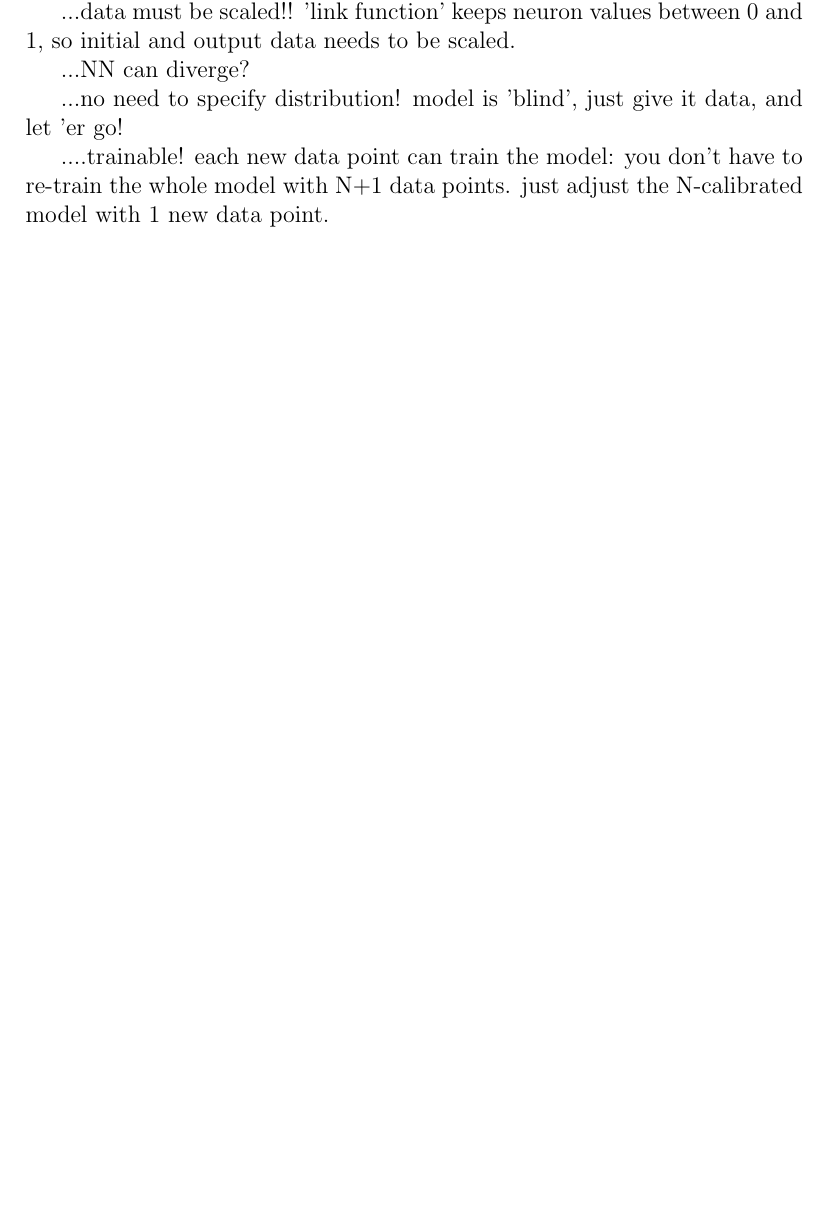
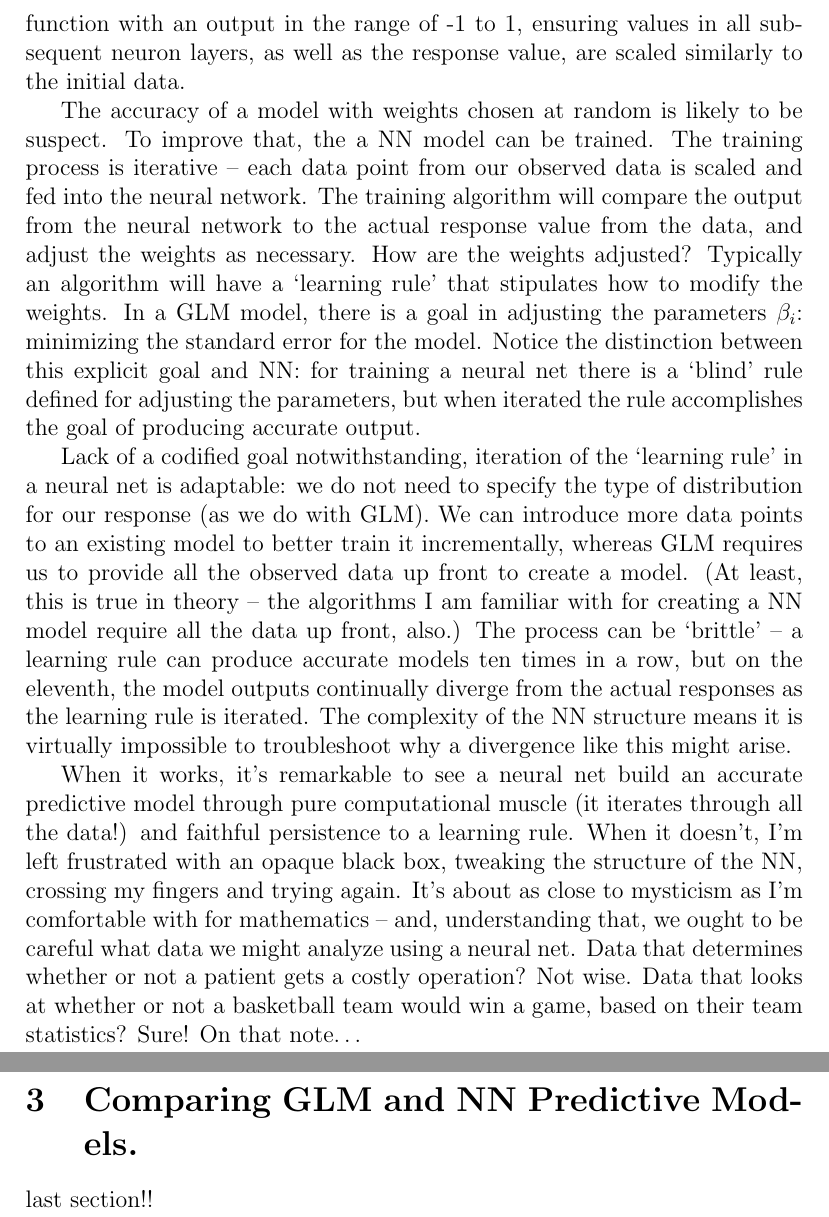
Before and after one commit to wj107/495, a LaTeX paper (495report.tex): part of page 12 of 12 before the commit and two parts of pages 14 and 15 of 15 after it, the two joined at a grey line, cut at the place of the change, the shorter picture padded with empty space. Compiled offline with pdfLaTeX.

Commit message:
chapter 2 in the books

```diff
--- a/495report.tex
+++ b/495report.tex
@@ -373,2 +382 @@ In a similar vein, if a neural net is `trained' on a given dataset, it can outpu
 
-...data must be scaled!! 'link function' keeps neuron values between 0 and 1, so initial and output data needs to be scaled.
@@ -375,4 +387,3 @@ In a similar vein, if a neural net is `trained' on a given dataset, it can outpu
 
-...NN can diverge?
+%-------------NN graph!!
 
-...no need to specify distribution!  model is 'blind', just give it data, and let 'er go!
@@ -379,3 +395 @@ In a similar vein, if a neural net is `trained' on a given dataset, it can outpu
 
-....trainable!  each new data point can train the model:  you don't have to re-train the whole model with N+1 data points.  just adjust the
-N-calibrated model with 1 new data point.
@@ -384,3 +404,34 @@ N-calibrated model with 1 new data point.
+tangent or a logistic function with an output in the range of -1 to 1, ensuring values in all subsequent neuron layers, as well as the response
+value, are scaled similarly to the initial data.
+
+The accuracy of a model with weights chosen at random is likely to be suspect.  To improve that, the a NN model can be trained.  The training
+process is iterative -- each data point from our observed data is scaled and fed into the neural network.  The training algorithm will compare the
+output from the neural network to the actual response value from the data, and adjust the weights as necessary.  How are the weights adjusted?
+Typically an algorithm will have a `learning rule' that stipulates how to modify the weights.  In a GLM model, there is a goal in adjusting the
+parameters $\beta_i$: minimizing the standard error for the model.  Notice the distinction between this explicit goal and NN: for training a neural
+net there is a `blind' rule defined for adjusting the parameters, but when iterated the rule accomplishes the goal of producing accurate output.
+
+Lack of a codified goal notwithstanding, iteration of the `learning rule' in a neural net is adaptable:  we do not need to specify the type of
+distribution for our response (as we do with GLM).  We can introduce more data points to an existing model to better train it incrementally,
+whereas GLM requires us to provide all the observed data up front to create a model.  (At least, this is true in theory -- the algorithms I am
+familiar with for creating a NN model require all the data up front, also.)  The process can be `brittle' -- a learning rule can produce accurate
+models ten times in a row, but on the eleventh, the model outputs continually diverge from the actual responses as the learning rule is iterated.
+The complexity of the NN structure means it is virtually impossible to troubleshoot why a divergence like this might arise.
+
+When it works, it's remarkable to see a neural net build an accurate predictive model through pure computational muscle (it iterates through all
+the data!) and faithful persistence to a learning rule.  When it doesn't, I'm left frustrated with an opaque black box, tweaking the structure
+of the NN, crossing my fingers and trying again.  It's about as close to mysticism as I'm comfortable with for mathematics -- and, understanding
+that, we ought to be careful what data we might analyze using a neural net.  Data that determines whether or not a patient gets a costly operation?
+Not wise.  Data that looks at whether or not a basketball team would win a game, based on their team statistics?  Sure!  On that note\dots
+
+%---------------------------------------------------------------------------------
+%--------------------- SECTION #3: Comparing GLM and NN
+%---------------------------------------------------------------------------------
+
+\section{Comparing GLM and NN Predictive Models.}
+
+last section!!
+
 \end{document}
 
 \section{Topics for Further Study.}
```
Also changed, not shown: 495report.tex (48 more changed lines).
